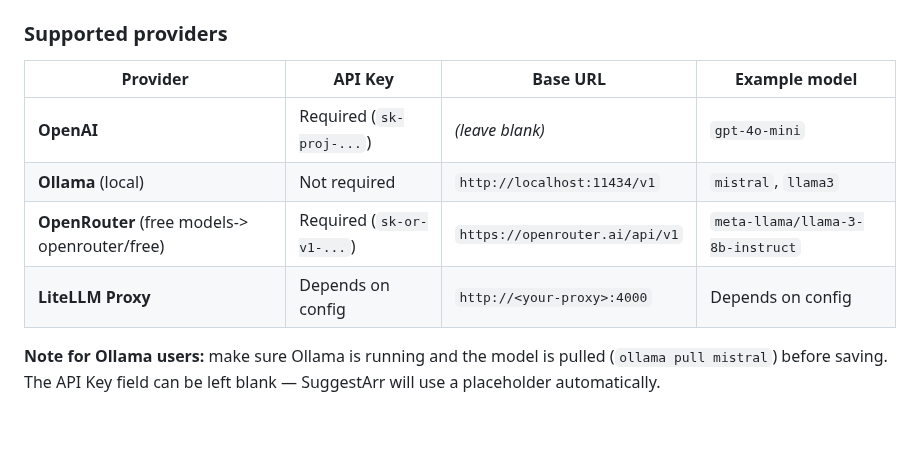
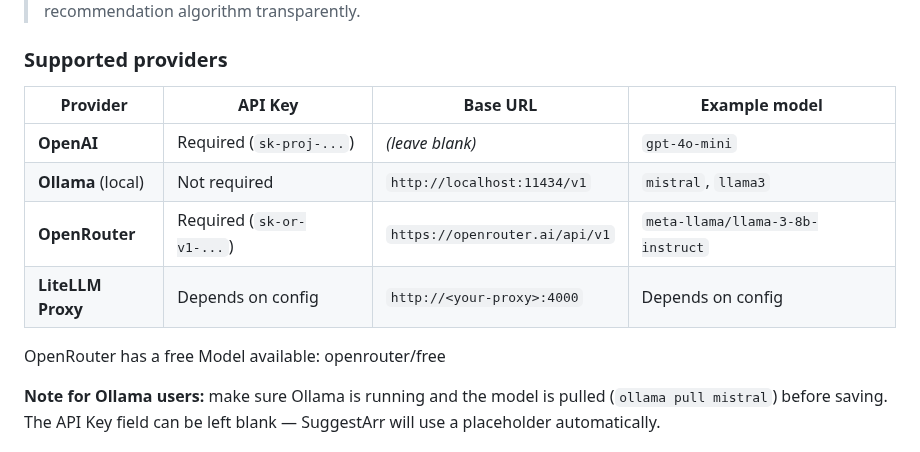
Before and after one commit to giuseppe99barchetta/SuggestArr, a Markdown page: README.md, the part around the change. Rendered like a GitHub page; blank space fills up the shorter version.

Commit message:
Update OpenRouter details and add free model note
Clarified OpenRouter entry and added note about free model availability.

```diff
--- a/README.md
+++ b/README.md
@@ -100,8 +100,10 @@ The engine works with **any OpenAI-compatible API**, so you can use a cloud prov
 |---|---|---|---|
 | **OpenAI** | Required (`sk-proj-...`) | *(leave blank)* | `gpt-4o-mini` |
 | **Ollama** (local) | Not required | `http://localhost:11434/v1` | `mistral`, `llama3` |
-| **OpenRouter**  (free models-> openrouter/free) | Required (`sk-or-v1-...`) | `https://openrouter.ai/api/v1` | `meta-llama/llama-3-8b-instruct` |
+| **OpenRouter** | Required (`sk-or-v1-...`) | `https://openrouter.ai/api/v1` | `meta-llama/llama-3-8b-instruct` |
 | **LiteLLM Proxy** | Depends on config | `http://<your-proxy>:4000` | Depends on config |
+
+OpenRouter has a free Model available: openrouter/free
 
 **Note for Ollama users:** make sure Ollama is running and the model is pulled (`ollama pull mistral`) before saving. The API Key field can be left blank — SuggestArr will use a placeholder automatically.
 
```
